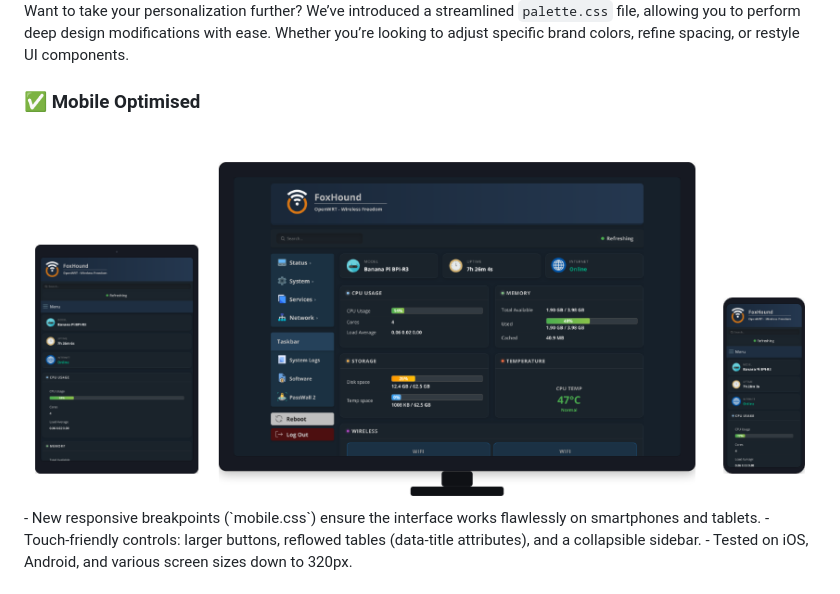
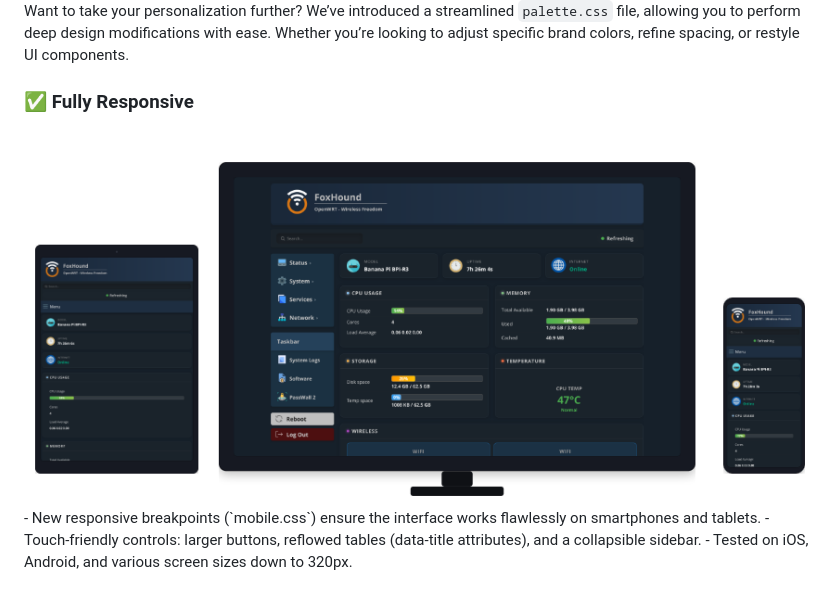
Before and after one commit to fullband7/openwrt-theme-foxhound, a Markdown page: README.md, the part around the change. Drawn GitHub-style.

```diff
--- a/README.md
+++ b/README.md
@@ -40,9 +40,9 @@ Effortlessly personalize your experience by applying custom logos & wallpapers a
 
 Want to take your personalization further? We’ve introduced a streamlined `palette.css` file, allowing you to perform deep design modifications with ease. Whether you’re looking to adjust specific brand colors, refine spacing, or restyle UI components.
 
-### ✅ Mobile Optimised
+### ✅ Fully Responsive
 <br>
-<img width="800" height="400" alt="mobile" src="https://raw.githubusercontent.com/fullband7/openwrt-theme-foxhound/refs/heads/main/docs/showcase/mockup.png" />
+<img width="900" height="400" alt="mobile" src="https://raw.githubusercontent.com/fullband7/openwrt-theme-foxhound/refs/heads/main/docs/showcase/mockup.png" />
 <br>
 - New responsive breakpoints (`mobile.css`) ensure the interface works flawlessly on smartphones and tablets.
 - Touch‑friendly controls: larger buttons, reflowed tables (data‑title attributes), and a collapsible sidebar.
```
